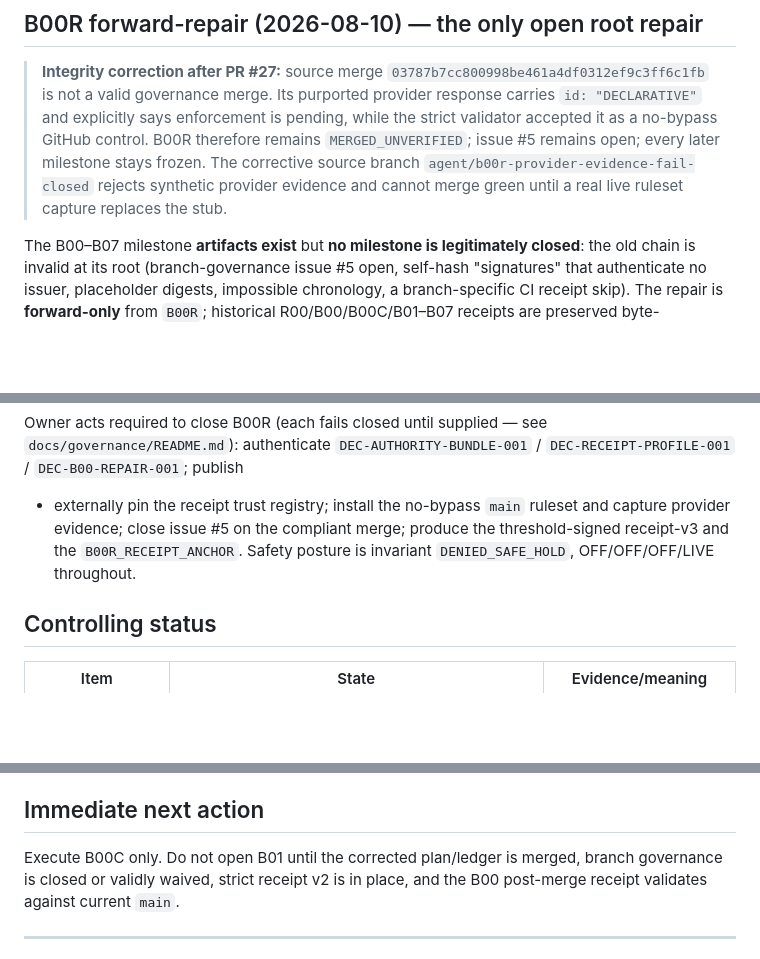
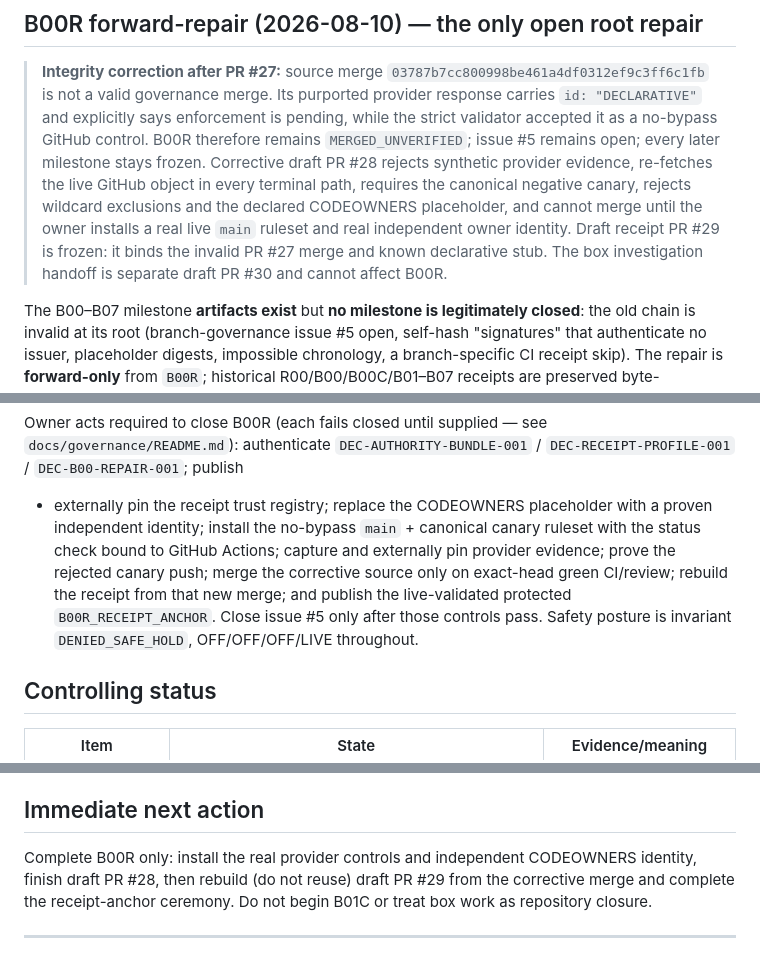
Before and after one commit to TriadAgentic/TriadOrigin, a Markdown page: docs/plan/04_STATUS.md, 3 parts joined by grey strips. GitHub-like rendering; blank space fills up the shorter version.

Commit message:
docs: freeze invalid receipt and separate box work

```diff
--- a/docs/plan/04_STATUS.md
+++ b/docs/plan/04_STATUS.md
@@ -8,9 +8,12 @@ _As of 2026-08-10 · Runtime truth is unknown until fresh attestation. No activa
 > is not a valid governance merge. Its purported provider response carries
 > `id: "DECLARATIVE"` and explicitly says enforcement is pending, while the strict validator
 > accepted it as a no-bypass GitHub control. B00R therefore remains `MERGED_UNVERIFIED`; issue #5
-> remains open; every later milestone stays frozen. The corrective source branch
-> `agent/b00r-provider-evidence-fail-closed` rejects synthetic provider evidence and cannot merge
-> green until a real live ruleset capture replaces the stub.
+> remains open; every later milestone stays frozen. Corrective draft PR #28 rejects synthetic
+> provider evidence, re-fetches the live GitHub object in every terminal path, requires the canonical
+> negative canary, rejects wildcard exclusions and the declared CODEOWNERS placeholder, and cannot
+> merge until the owner installs a real live `main` ruleset and real independent owner identity.
+> Draft receipt PR #29 is frozen: it binds the invalid PR #27 merge and known declarative stub.
+> The box investigation handoff is separate draft PR #30 and cannot affect B00R.
 
 
 The B00–B07 milestone **artifacts exist** but **no milestone is legitimately closed**: the old
@@ -31,9 +34,12 @@ never edited into a retroactive pass.
 
 Owner acts required to close B00R (each fails closed until supplied — see `docs/governance/README.md`):
 authenticate `DEC-AUTHORITY-BUNDLE-001` / `DEC-RECEIPT-PROFILE-001` / `DEC-B00-REPAIR-001`; publish
-+ externally pin the receipt trust registry; install the no-bypass `main` ruleset and capture
-provider evidence; close issue #5 on the compliant merge; produce the threshold-signed receipt-v3 and
-the `B00R_RECEIPT_ANCHOR`. Safety posture is invariant `DENIED_SAFE_HOLD`, OFF/OFF/OFF/LIVE throughout.
++ externally pin the receipt trust registry; replace the CODEOWNERS placeholder with a proven
+independent identity; install the no-bypass `main` + canonical canary ruleset with the status check
+bound to GitHub Actions; capture and externally pin provider evidence; prove the rejected canary
+push; merge the corrective source only on exact-head green CI/review; rebuild the receipt from that
+new merge; and publish the live-validated protected `B00R_RECEIPT_ANCHOR`. Close issue #5 only after
+those controls pass. Safety posture is invariant `DENIED_SAFE_HOLD`, OFF/OFF/OFF/LIVE throughout.
 
 ## Controlling status
 
@@ -106,9 +112,9 @@ SHADOW and money populations.
 
 ## Immediate next action
 
-Execute B00C only. Do not open B01 until the corrected plan/ledger is merged, branch governance is
-closed or validly waived, strict receipt v2 is in place, and the B00 post-merge receipt validates
-against current `main`.
+Complete B00R only: install the real provider controls and independent CODEOWNERS identity, finish
+draft PR #28, then rebuild (do not reuse) draft PR #29 from the corrective merge and complete the
+receipt-anchor ceremony. Do not begin B01C or treat box work as repository closure.
 
 
 ---
```
